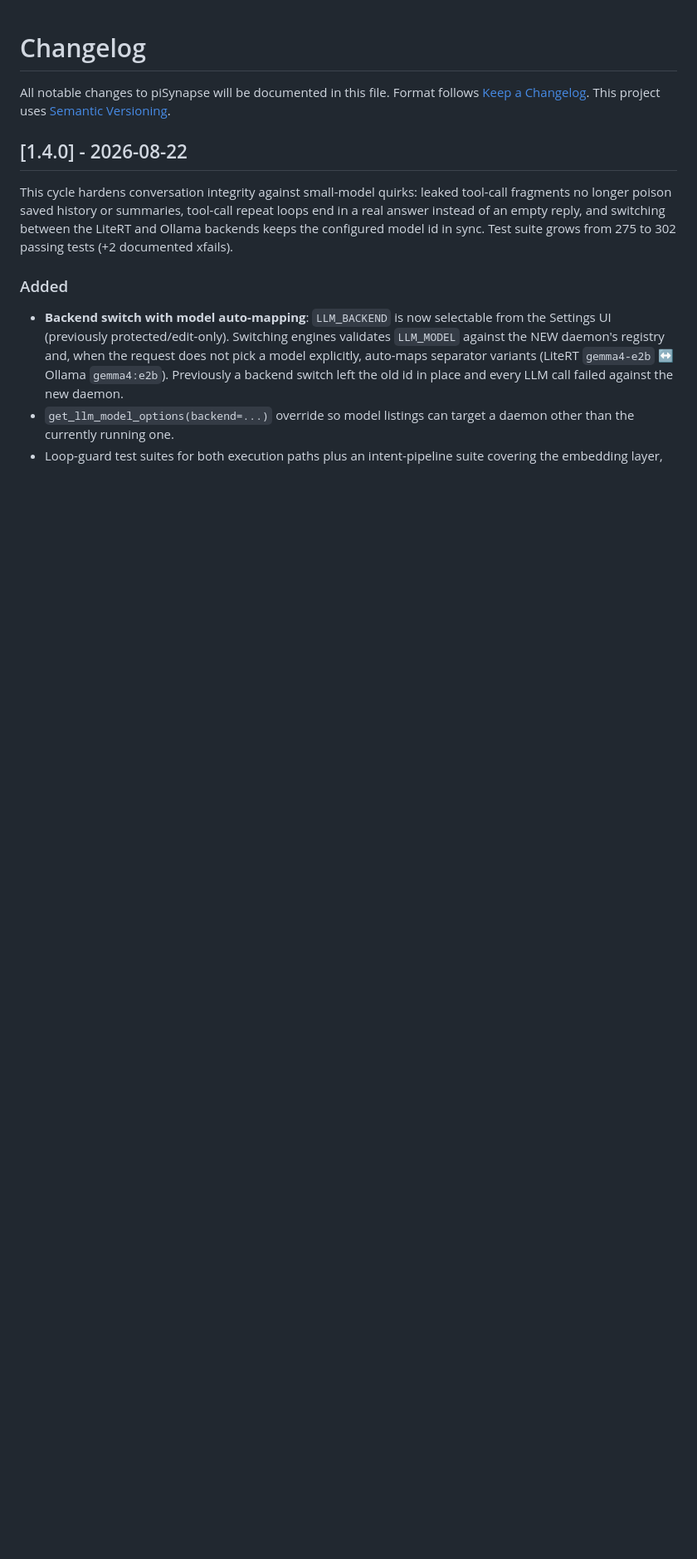
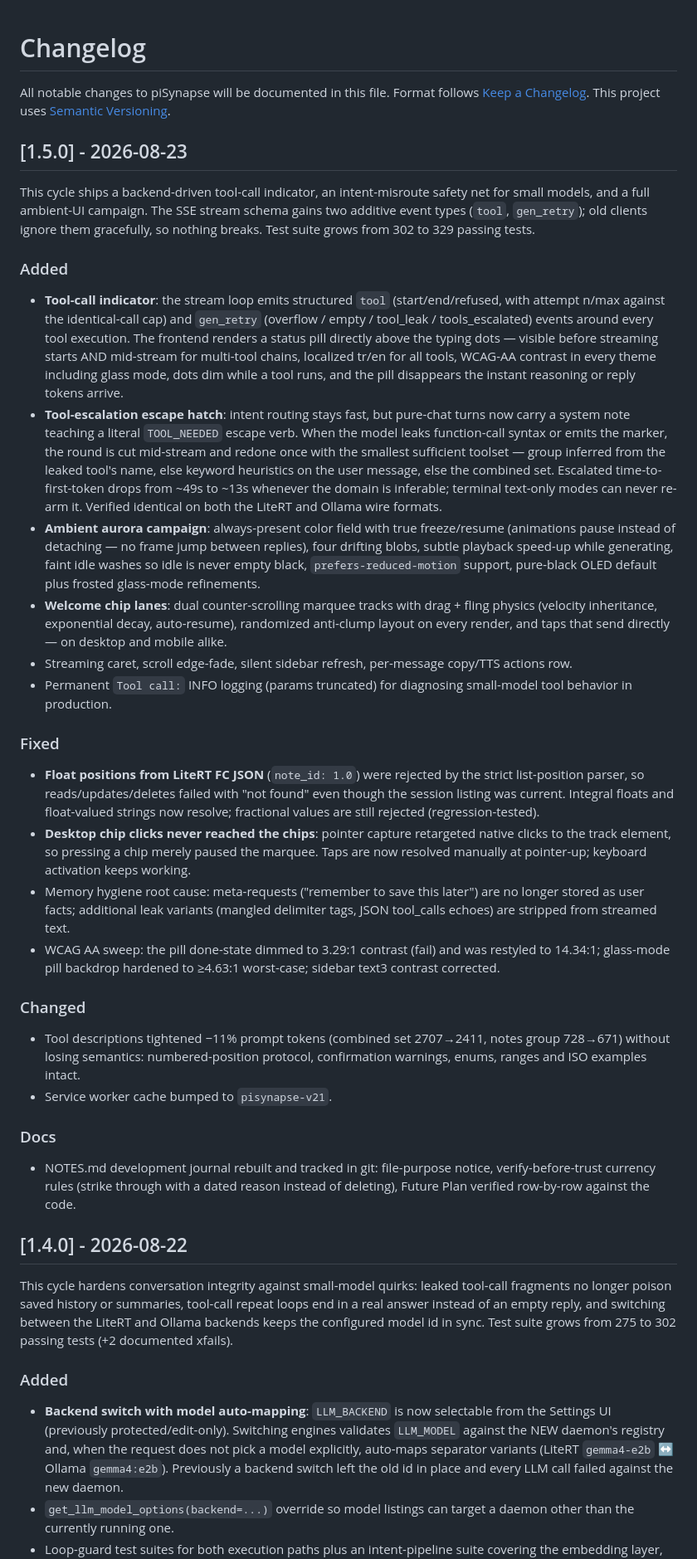
Before and after one commit to selfhoster-sh/piSynapse, a Markdown page: CHANGELOG.md, the part around the change. Shown at 83% size. Drawn GitHub-style; blank space fills up the shorter version.

Commit message:
release: v1.5.0 changelog; NOTES error-messages row verified done

```diff
--- a/CHANGELOG.md
+++ b/CHANGELOG.md
@@ -3,6 +3,80 @@
 All notable changes to piSynapse will be documented in this file.
 Format follows [Keep a Changelog](https://keepachangelog.com/). This project
 uses [Semantic Versioning](https://semver.org/).
+
+## [1.5.0] - 2026-08-23
+
+This cycle ships a backend-driven tool-call indicator, an intent-misroute
+safety net for small models, and a full ambient-UI campaign. The SSE stream
+schema gains two additive event types (`tool`, `gen_retry`); old clients
+ignore them gracefully, so nothing breaks. Test suite grows from 302 to 329
+passing tests.
+
+### Added
+
+- **Tool-call indicator**: the stream loop emits structured `tool`
+  (start/end/refused, with attempt n/max against the identical-call cap) and
+  `gen_retry` (overflow / empty / tool_leak / tools_escalated) events around
+  every tool execution. The frontend renders a status pill directly above
+  the typing dots — visible before streaming starts AND mid-stream for
+  multi-tool chains, localized tr/en for all tools, WCAG-AA contrast in
+  every theme including glass mode, dots dim while a tool runs, and the
+  pill disappears the instant reasoning or reply tokens arrive.
+- **Tool-escalation escape hatch**: intent routing stays fast, but pure-chat
+  turns now carry a system note teaching a literal `TOOL_NEEDED` escape
+  verb. When the model leaks function-call syntax or emits the marker, the
+  round is cut mid-stream and redone once with the smallest sufficient
+  toolset — group inferred from the leaked tool's name, else keyword
+  heuristics on the user message, else the combined set. Escalated
+  time-to-first-token drops from ~49s to ~13s whenever the domain is
+  inferable; terminal text-only modes can never re-arm it. Verified
+  identical on both the LiteRT and Ollama wire formats.
+- **Ambient aurora campaign**: always-present color field with true
+  freeze/resume (animations pause instead of detaching — no frame jump
+  between replies), four drifting blobs, subtle playback speed-up while
+  generating, faint idle washes so idle is never empty black,
+  `prefers-reduced-motion` support, pure-black OLED default plus frosted
+  glass-mode refinements.
+- **Welcome chip lanes**: dual counter-scrolling marquee tracks with drag +
+  fling physics (velocity inheritance, exponential decay, auto-resume),
+  randomized anti-clump layout on every render, and taps that send directly
+  — on desktop and mobile alike.
+- Streaming caret, scroll edge-fade, silent sidebar refresh, per-message
+  copy/TTS actions row.
+- Permanent `Tool call:` INFO logging (params truncated) for diagnosing
+  small-model tool behavior in production.
+
+### Fixed
+
+- **Float positions from LiteRT FC JSON** (`note_id: 1.0`) were rejected by
+  the strict list-position parser, so reads/updates/deletes failed with
+  "not found" even though the session listing was current. Integral floats
+  and float-valued strings now resolve; fractional values are still
+  rejected (regression-tested).
+- **Desktop chip clicks never reached the chips**: pointer capture
+  retargeted native clicks to the track element, so pressing a chip merely
+  paused the marquee. Taps are now resolved manually at pointer-up;
+  keyboard activation keeps working.
+- Memory hygiene root cause: meta-requests ("remember to save this later")
+  are no longer stored as user facts; additional leak variants (mangled
+  delimiter tags, JSON tool_calls echoes) are stripped from streamed text.
+- WCAG AA sweep: the pill done-state dimmed to 3.29:1 contrast (fail) and
+  was restyled to 14.34:1; glass-mode pill backdrop hardened to ≥4.63:1
+  worst-case; sidebar text3 contrast corrected.
+
+### Changed
+
+- Tool descriptions tightened −11% prompt tokens (combined set 2707→2411,
+  notes group 728→671) without losing semantics: numbered-position
+  protocol, confirmation warnings, enums, ranges and ISO examples intact.
+- Service worker cache bumped to `pisynapse-v21`.
+
+### Docs
+
+- NOTES.md development journal rebuilt and tracked in git: file-purpose
+  notice, verify-before-trust currency rules (strike through with a dated
+  reason instead of deleting), Future Plan verified row-by-row against the
+  code.
 
 ## [1.4.0] - 2026-08-22
 
```
